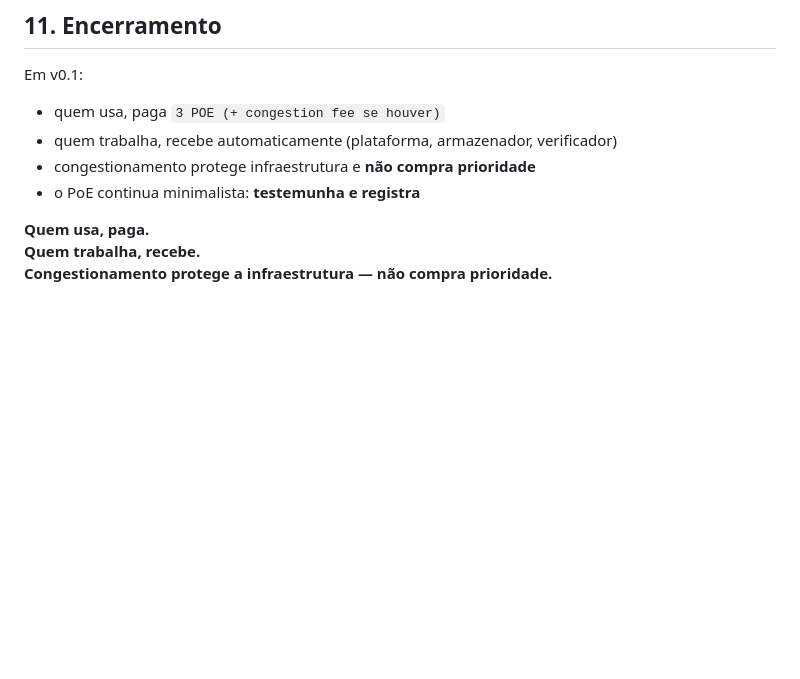
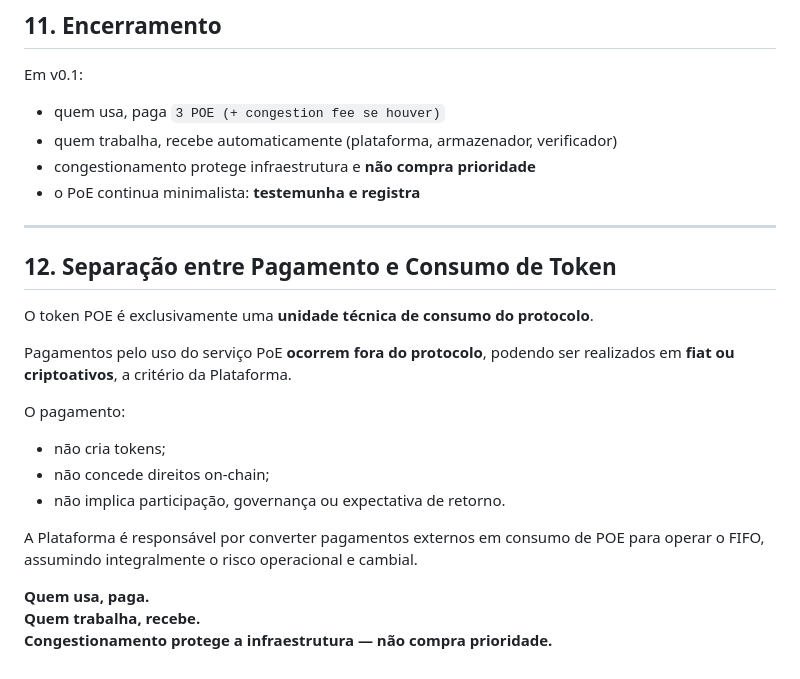
Before and after one commit to armanfm/proof-of-event, a Markdown page: docs/ TOKENOMICS.md, the part around the change. Rendered like a GitHub page; blank space fills up the shorter version.

Commit message:
Update  TOKENOMICS.md

```diff
--- a/docs/ TOKENOMICS.md
+++ b/docs/ TOKENOMICS.md
@@ -156,6 +156,24 @@ Em v0.1:
 - congestionamento protege infraestrutura e **não compra prioridade**
 - o PoE continua minimalista: **testemunha e registra**
 
+---
+
+## 12. Separação entre Pagamento e Consumo de Token
+
+O token POE é exclusivamente uma **unidade técnica de consumo do protocolo**.
+
+Pagamentos pelo uso do serviço PoE **ocorrem fora do protocolo**, podendo ser realizados
+em **fiat ou criptoativos**, a critério da Plataforma.
+
+O pagamento:
+- não cria tokens;
+- não concede direitos on-chain;
+- não implica participação, governança ou expectativa de retorno.
+
+A Plataforma é responsável por converter pagamentos externos em consumo de POE
+para operar o FIFO, assumindo integralmente o risco operacional e cambial.
+
+
 
 **Quem usa, paga.**
 **Quem trabalha, recebe.**
```
